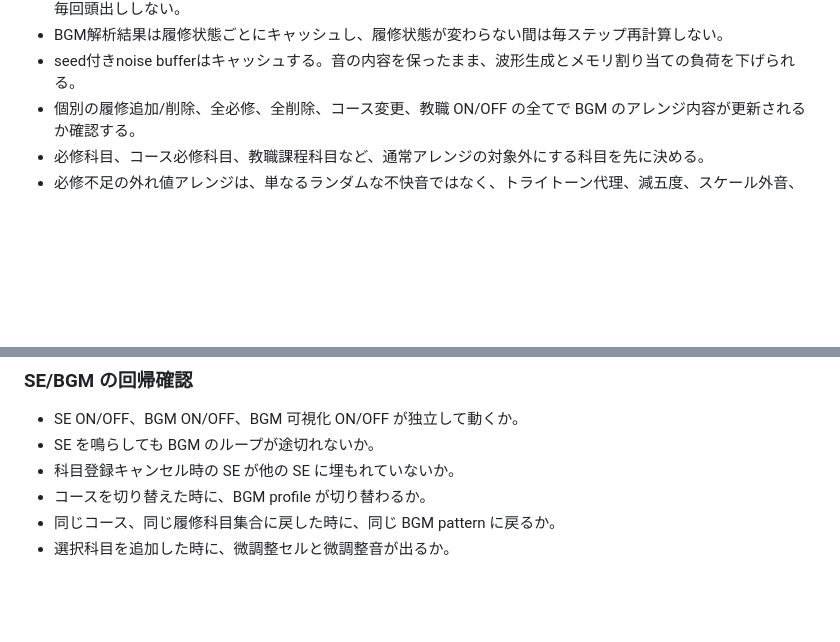
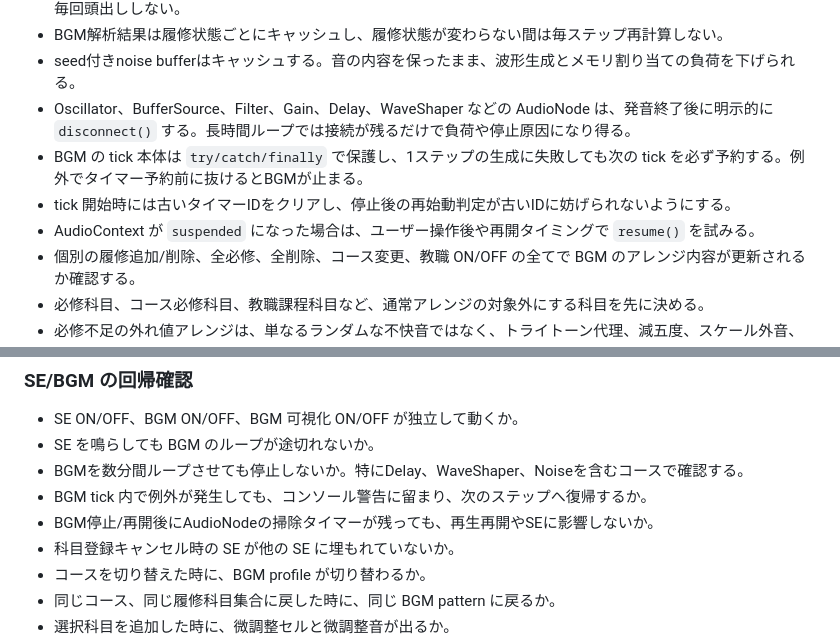
Before and after one commit to kobashi/HyperCurriculumTree, a Markdown page: docs/development-workflow-checklist.md, 2 parts joined by grey strips. GitHub-like rendering; blank space fills up the shorter version.

Commit message:
Document BGM loop stability checks

```diff
--- a/docs/development-workflow-checklist.md
+++ b/docs/development-workflow-checklist.md
@@ -167,6 +167,10 @@
 - BGMの頭出しは、コース変更やBGM ON/OFFなど曲調そのものが切り替わる操作に限定する。科目追加/削除では毎回頭出ししない。
 - BGM解析結果は履修状態ごとにキャッシュし、履修状態が変わらない間は毎ステップ再計算しない。
 - seed付きnoise bufferはキャッシュする。音の内容を保ったまま、波形生成とメモリ割り当ての負荷を下げられる。
+- Oscillator、BufferSource、Filter、Gain、Delay、WaveShaper などの AudioNode は、発音終了後に明示的に `disconnect()` する。長時間ループでは接続が残るだけで負荷や停止原因になり得る。
+- BGM の tick 本体は `try/catch/finally` で保護し、1ステップの生成に失敗しても次の tick を必ず予約する。例外でタイマー予約前に抜けるとBGMが止まる。
+- tick 開始時には古いタイマーIDをクリアし、停止後の再始動判定が古いIDに妨げられないようにする。
+- AudioContext が `suspended` になった場合は、ユーザー操作後や再開タイミングで `resume()` を試みる。
 - 個別の履修追加/削除、全必修、全削除、コース変更、教職 ON/OFF の全てで BGM のアレンジ内容が更新されるか確認する。
 - 必修科目、コース必修科目、教職課程科目など、通常アレンジの対象外にする科目を先に決める。
 - 必修不足の外れ値アレンジは、単なるランダムな不快音ではなく、トライトーン代理、減五度、スケール外音、タイミング揺れなど、意図が説明できる処理にする。
@@ -213,6 +217,9 @@
 
 - SE ON/OFF、BGM ON/OFF、BGM 可視化 ON/OFF が独立して動くか。
 - SE を鳴らしても BGM のループが途切れないか。
+- BGMを数分間ループさせても停止しないか。特にDelay、WaveShaper、Noiseを含むコースで確認する。
+- BGM tick 内で例外が発生しても、コンソール警告に留まり、次のステップへ復帰するか。
+- BGM停止/再開後にAudioNodeの掃除タイマーが残っても、再生再開やSEに影響しないか。
 - 科目登録キャンセル時の SE が他の SE に埋もれていないか。
 - コースを切り替えた時に、BGM profile が切り替わるか。
 - 同じコース、同じ履修科目集合に戻した時に、同じ BGM pattern に戻るか。
```
Also changed, not shown: docs/ver-1.0-overview.md (+2 -0 lines).
